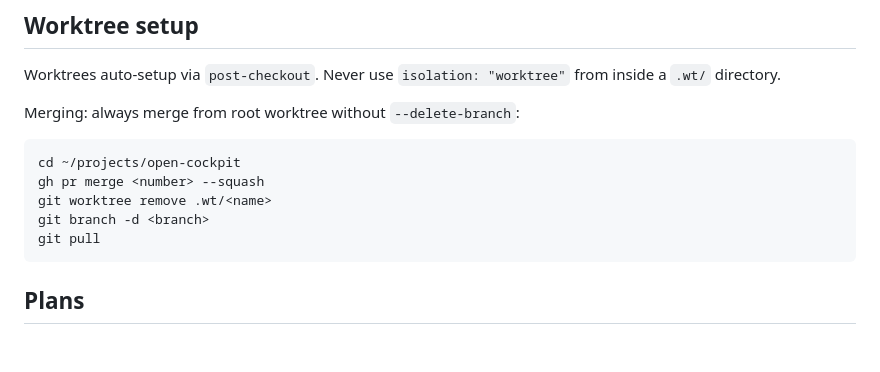
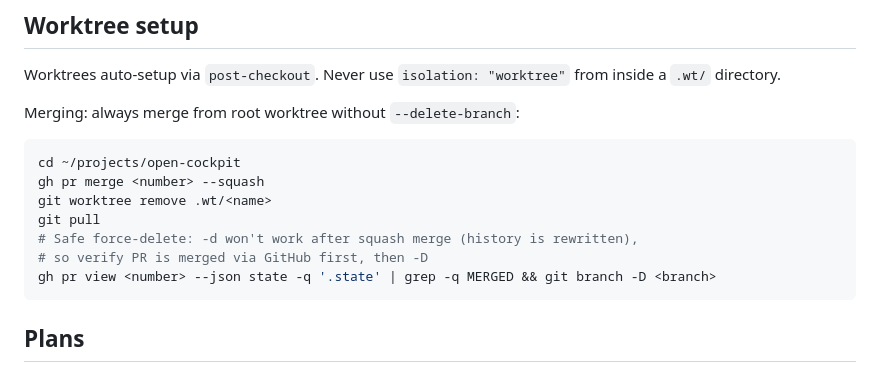
Before and after one commit to EliasSchlie/open-cockpit, a Markdown page: CLAUDE.md, the part around the change. GitHub-like rendering; blank space fills up the shorter version.

Commit message:
Update merge instructions for squash merge branch cleanup
git branch -d never works after squash merge — use gh pr view
to verify merged state, then -D.

Co-Authored-By: Claude Opus 4.6 <noreply@anthropic.com>

````diff
--- a/CLAUDE.md
+++ b/CLAUDE.md
@@ -138,8 +138,10 @@ Merging: always merge from root worktree without `--delete-branch`:
 cd ~/projects/open-cockpit
 gh pr merge <number> --squash
 git worktree remove .wt/<name>
-git branch -d <branch>
 git pull
+# Safe force-delete: -d won't work after squash merge (history is rewritten),
+# so verify PR is merged via GitHub first, then -D
+gh pr view <number> --json state -q '.state' | grep -q MERGED && git branch -D <branch>
 ```
 
 ## Plans
````
